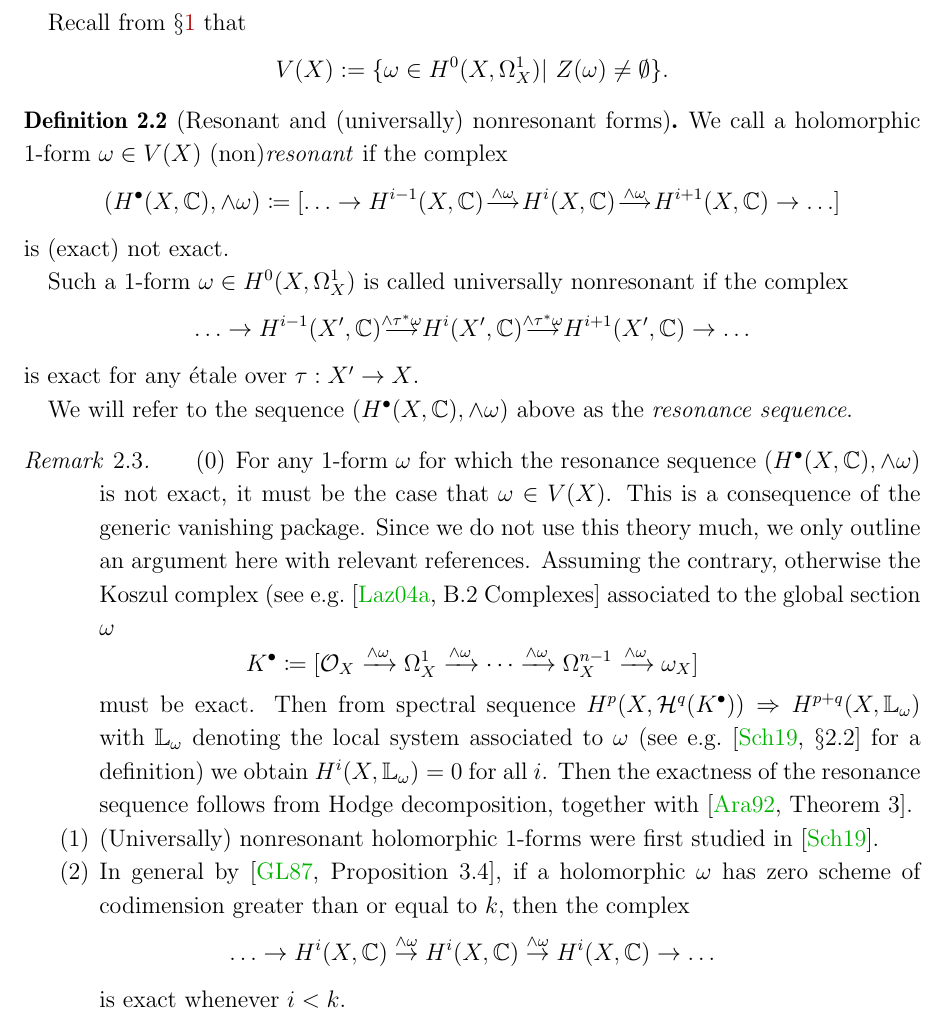
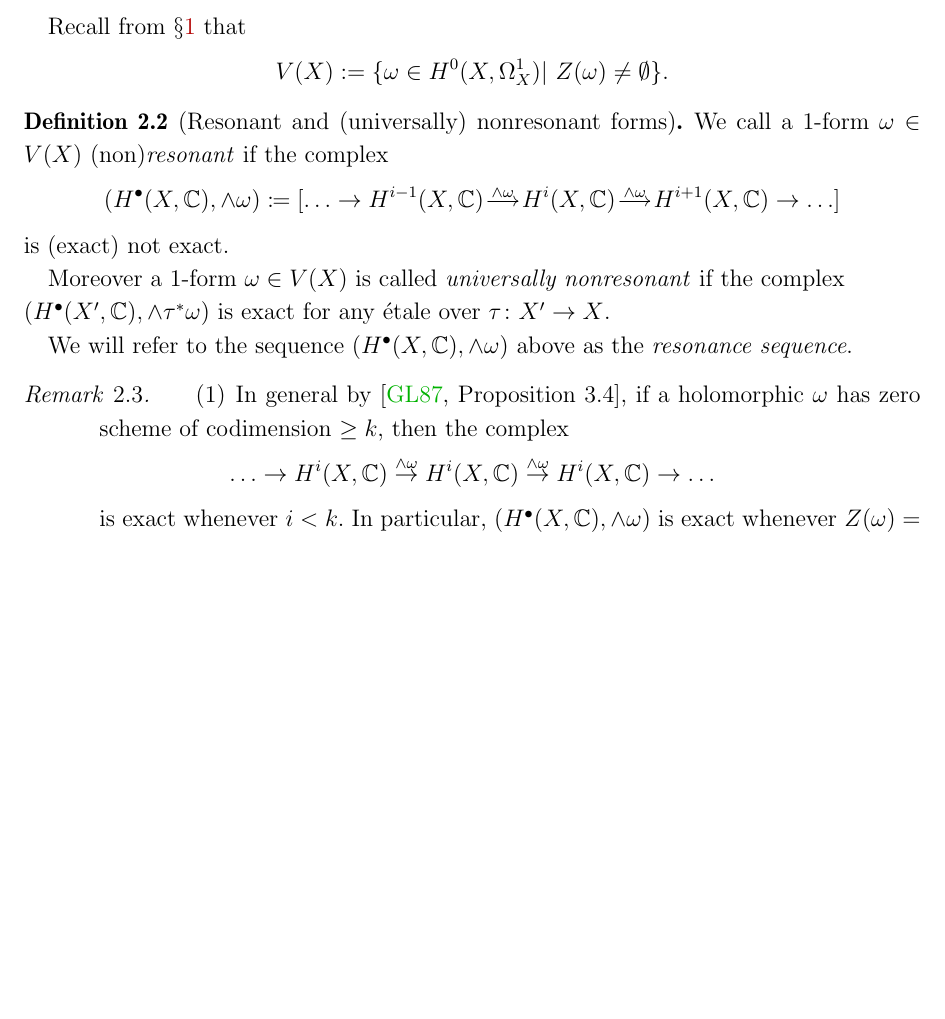
Before and after one commit to FHmath/Linearity-of-1-form, a LaTeX paper (main.tex): part of page 5 of 22 before the commit and part of page 5 of 21 after it, cut so that both start at the same text, the shorter picture padded with empty space. Compiled offline with pdfLaTeX.

Commit message:
repetitive remark removed

```diff
--- a/main.tex
+++ b/main.tex
@@ -202,6 +202,7 @@
 \newcommand{\sP}{\mathcal{P}}
 \newcommand{\sQ}{\mathcal{Q}}
 \newcommand{\sT}{\mathcal{T}}
+\newcommand{\sZ}{\mathcal{Z}}
 
 %mathbb Letters======
 \newcommand{\bbA}{\mathbb{A}}
@@ -592,13 +593,14 @@ the 1-form $\omega$.
 Recall from \S \ref{intro} that \[V(X):=\{ \omega\in H^0(X, \Omega_X^1) |\ Z(\omega)\neq \emptyset\}.\]
 
 \begin{definition}[Resonant and (universally) nonresonant forms]\label{def:resonance}
-We call a holomorphic 1-form $\omega\in V(X)$ (non)\emph{resonant} if the complex
+We call a 1-form $\omega\in V(X)$ (non)\emph{resonant} if the complex
 \[(H^{\bullet}(X,\bbC), \wedge\omega)\coloneqq [\ldots\to H^{i-1}(X,\C)\overset{\wedge\omega}{\longrightarrow}H^{i}(X,\C)\overset{\wedge\omega}{\longrightarrow}H^{i+1}(X,\C)\to\ldots]\]
  is (exact) not exact.
 
-Such a 1-form $\omega\in H^0(X, \Omega_X^1)$ is called universally nonresonant if the complex
-\[\ldots\to H^{i-1}(X',\C)\overset{\wedge\tau^*\omega}{\longrightarrow}H^{i}(X',\C)\overset{\wedge\tau^*\omega}{\longrightarrow}H^{i+1}(X',\C)\to\ldots\]
- is exact for any \'etale over $\tau: X'\to X$.
+Moreover a 1-form $\omega\in V(X)$ is called \emph{universally nonresonant} if the complex
+\newline $(H^{\bullet}(X',\bbC), \wedge\tau^*\omega)$
+%\[\ldots\to H^{i-1}(X',\C)\overset{\wedge\tau^*\omega}{\longrightarrow}H^{i}(X',\C)\overset{\wedge\tau^*\omega}{\longrightarrow}H^{i+1}(X',\C)\to\ldots\]
+ is exact for any \'etale over $\tau\colon X'\to X$.
 
 We will refer to the sequence $(H^{\bullet}(X,\bbC), \wedge\omega)$ above as the \emph{resonance sequence}.
 %Also, we call a holomorphic 1-form to be a resonant 1-form if it is not a nonresonant 1-form and has zeros.
@@ -606,17 +608,17 @@ We will refer to the sequence $(H^{\bullet}(X,\bbC), \wedge\omega)$ above as the
 
 \begin{remark}
 \begin{enumerate}
-\setcounter{enumi}{-1}
-	\item  For any 1-form $\omega$ for which the resonance sequence $(H^{\bullet}(X,\bbC), \wedge\omega)$ is not exact, it must be the case that $\omega\in V(X)$. This is a consequence of the generic vanishing package. Since we do not use this theory much, we only
-	outline an argument here with relevant references. Assuming the contrary,
-	otherwise the Koszul complex (see e.g.\ \cite[B.2 Complexes]{Laz04a} associated to the global section $\omega$
-	\[K^{\bullet}\coloneqq [\sO_X\xrightarrow{\wedge\omega}\Omega_X^1\xrightarrow{\wedge\omega}\cdots\xrightarrow{\wedge\omega}\Omega_X^{n-1}\xrightarrow{\wedge\omega} \omega_X]\]
-	must be exact. Then from spectral sequence $H^p(X, \sH^q(K^{\bullet})) \Rightarrow H^{p+q}(X, \bbL_{\omega})$ with $\bbL_{\omega}$
-	denoting the local system associated to $\omega$ (see e.g.\ \cite[\S 2.2]{SS19} for a definition) we obtain
-	$H^i(X, \bbL_{\omega}) = 0$ for all $i$. Then the exactness of the resonance sequence follows from Hodge decomposition, together
-	with \cite[Theorem 3]{Ara92}.
-	\item  (Universally) nonresonant  holomorphic 1-forms were first studied in \cite{SS19}.
+	%\item  For any 1-form $\omega$ for which the resonance sequence $(H^{\bullet}(X,\bbC), \wedge\omega)$ is not exact, it must be the case that $\omega\in V(X)$. This is a consequence of the generic vanishing package. Since in what follows we do not use this theory much, we only
+	%outline an argument here with relevant references. Assuming the contrary, we have that
+ %the Koszul complex (see e.g.\ \cite[B.2 Complexes]{Laz04a} associated to the global section $\omega$
+	%\[K^{\bullet}\coloneqq [\sO_X\xrightarrow{\wedge\omega}\Omega_X^1\xrightarrow{\wedge\omega}\cdots\xrightarrow{\wedge\omega}\Omega_X^{n-1}\xrightarrow{\wedge\omega} \omega_X]\]
+	%must be exact. Then from spectral sequence $H^p(X, \sH^q(K^{\bullet})) \Rightarrow H^{p+q}(X, \bbL_{\omega})$ with $\bbL_{\omega}$
+	%denoting the local system associated to $\omega$ (see e.g.\ \cite[\S 2.2]{SS19} for a definition) we obtain
+	%$H^i(X, \bbL_{\omega}) = 0$ for all $i$. Then the exactness of the resonance sequence follows from Hodge decomposition, together
+	%with \cite[Theorem 3]{Ara92}.
+	%\item  (Universally) nonresonant  holomorphic 1-forms were first studied in \cite{SS19}.
 
-\item In general by \cite[Proposition 3.4]{GL87}, if a holomorphic $\omega$ has zero scheme of codimension greater than or equal to $k$, then the complex $$\ldots\to H^{i}(X,\C)\overset{\wedge\omega}{\rightarrow}H^{i}(X,\C)\overset{\wedge\omega}{\rightarrow}H^{i}(X,\C)\to\ldots$$ is exact whenever $i<k.$
+\item In general by \cite[Proposition 3.4]{GL87}, if a holomorphic $\omega$ has zero scheme of codimension $\geq k$, then the complex $$\ldots\to H^{i}(X,\C)\overset{\wedge\omega}{\rightarrow}H^{i}(X,\C)\overset{\wedge\omega}{\rightarrow}H^{i}(X,\C)\to\ldots$$ is exact whenever $i<k.$
+In particular, $(H^{\bullet}(X,\bbC), \wedge\omega)$ is exact whenever $Z(\omega) = \emptyset$.
 
 
```
Also changed, not shown: main.tex (7 more changed lines).
